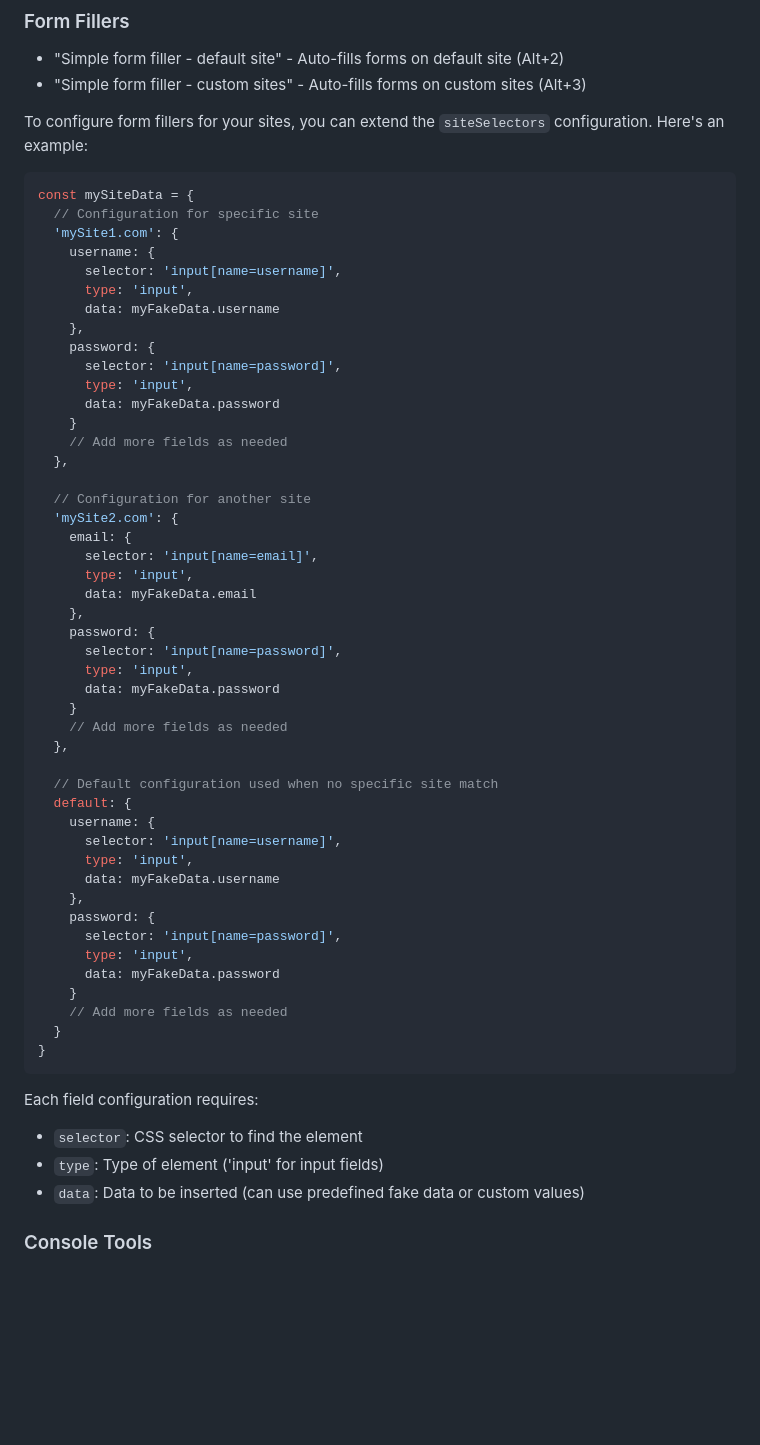
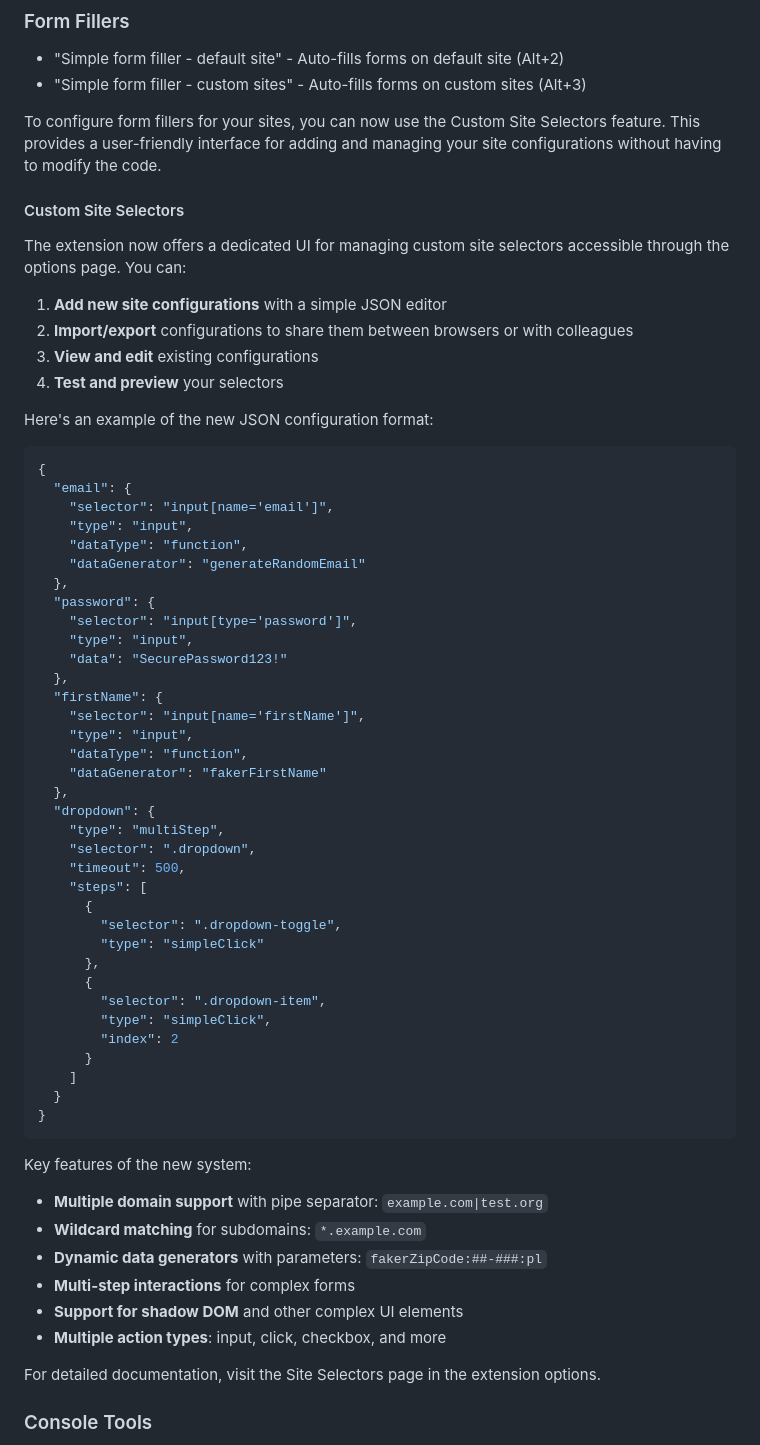
Before and after one commit to Pawel-Albert/utilities-for-testing-extension, a Markdown page: README.md, the part around the change. Rendered like a GitHub page; blank space fills up the shorter version.

Commit message:
readmy update

````diff
--- a/README.md
+++ b/README.md
@@ -63,62 +63,67 @@ All features are available in the context menu, organized into logical groups. A
 - "Simple form filler - default site" - Auto-fills forms on default site (Alt+2)
 - "Simple form filler - custom sites" - Auto-fills forms on custom sites (Alt+3)
 
-To configure form fillers for your sites, you can extend the `siteSelectors` configuration. Here's an example:
+To configure form fillers for your sites, you can now use the Custom Site Selectors feature. This provides a user-friendly interface for adding and managing your site configurations without having to modify the code.
+
+#### Custom Site Selectors
+
+The extension now offers a dedicated UI for managing custom site selectors accessible through the options page. You can:
+
+1. **Add new site configurations** with a simple JSON editor
+2. **Import/export** configurations to share them between browsers or with colleagues
+3. **View and edit** existing configurations
+4. **Test and preview** your selectors
+
+Here's an example of the new JSON configuration format:
 
 ```javascript
-const mySiteData = {
-  // Configuration for specific site
-  'mySite1.com': {
-    username: {
-      selector: 'input[name=username]',
-      type: 'input',
-      data: myFakeData.username
-    },
-    password: {
-      selector: 'input[name=password]',
-      type: 'input',
-      data: myFakeData.password
-    }
-    // Add more fields as needed
+{
+  "email": {
+    "selector": "input[name='email']",
+    "type": "input",
+    "dataType": "function",
+    "dataGenerator": "generateRandomEmail"
   },
-
-  // Configuration for another site
-  'mySite2.com': {
-    email: {
-      selector: 'input[name=email]',
-      type: 'input',
-      data: myFakeData.email
-    },
-    password: {
-      selector: 'input[name=password]',
-      type: 'input',
-      data: myFakeData.password
-    }
-    // Add more fields as needed
+  "password": {
+    "selector": "input[type='password']",
+    "type": "input",
+    "data": "SecurePassword123!"
   },
-
-  // Default configuration used when no specific site match
-  default: {
-    username: {
-      selector: 'input[name=username]',
-      type: 'input',
-      data: myFakeData.username
-    },
-    password: {
-      selector: 'input[name=password]',
-      type: 'input',
-      data: myFakeData.password
-    }
-    // Add more fields as needed
+  "firstName": {
+    "selector": "input[name='firstName']",
+    "type": "input",
+    "dataType": "function",
+    "dataGenerator": "fakerFirstName"
+  },
+  "dropdown": {
+    "type": "multiStep",
+    "selector": ".dropdown",
+    "timeout": 500,
+    "steps": [
+      {
+        "selector": ".dropdown-toggle",
+        "type": "simpleClick"
+      },
+      {
+        "selector": ".dropdown-item",
+        "type": "simpleClick",
+        "index": 2
+      }
+    ]
   }
 }
 ```
 
-Each field configuration requires:
+Key features of the new system:
 
-- `selector`: CSS selector to find the element
-- `type`: Type of element ('input' for input fields)
-- `data`: Data to be inserted (can use predefined fake data or custom values)
+- **Multiple domain support** with pipe separator: `example.com|test.org`
+- **Wildcard matching** for subdomains: `*.example.com`
+- **Dynamic data generators** with parameters: `fakerZipCode:##-###:pl`
+- **Multi-step interactions** for complex forms
+- **Support for shadow DOM** and other complex UI elements
+- **Multiple action types**: input, click, checkbox, and more
+
+For detailed documentation, visit the Site Selectors page in the extension options.
 
 ### Console Tools
 
````
